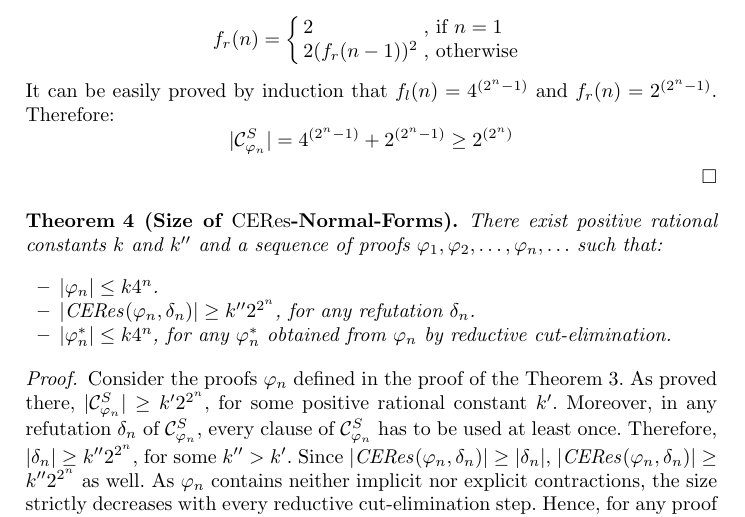
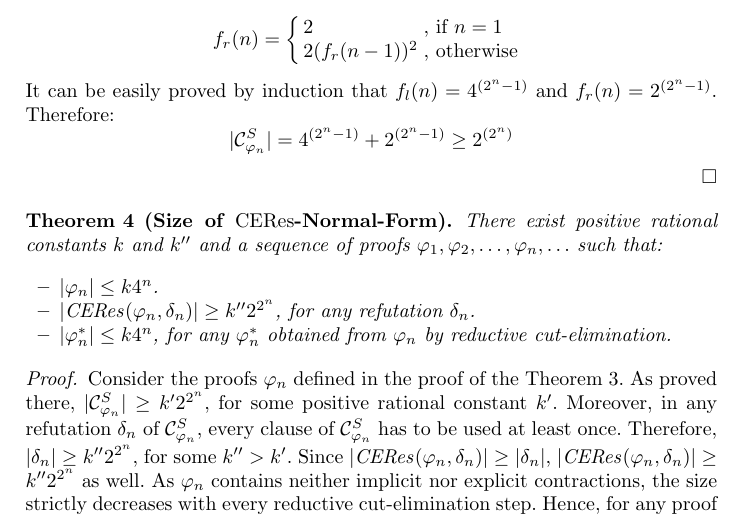
Before and after one commit to Paradoxika/Papers, a LaTeX thesis (CEResVariants/CEResVariants.tex, which reads CEResVariants/CEResVariants-Redundancy.tex): part of page 8 of 13, cut so that both start at the same text. Compiled offline with pdfLaTeX.

Commit message:
Rename a theorem

```diff
--- a/CEResVariants/CEResVariants-Redundancy.tex
+++ b/CEResVariants/CEResVariants-Redundancy.tex
@@ -117,7 +117,7 @@ $$
 
 
 
-\begin{theorem}[Size of $\CERes$-Normal-Forms]
+\begin{theorem}[Size of $\CERes$-Normal-Form]
 \label{theorem:SizeOfCEResNormalForms}
 There exist positive rational constants $k$ and $k''$ and a sequence of proofs $\varphi_1, \varphi_2, \ldots, \varphi_n, \ldots$ such that:
 \begin{itemize}
```
